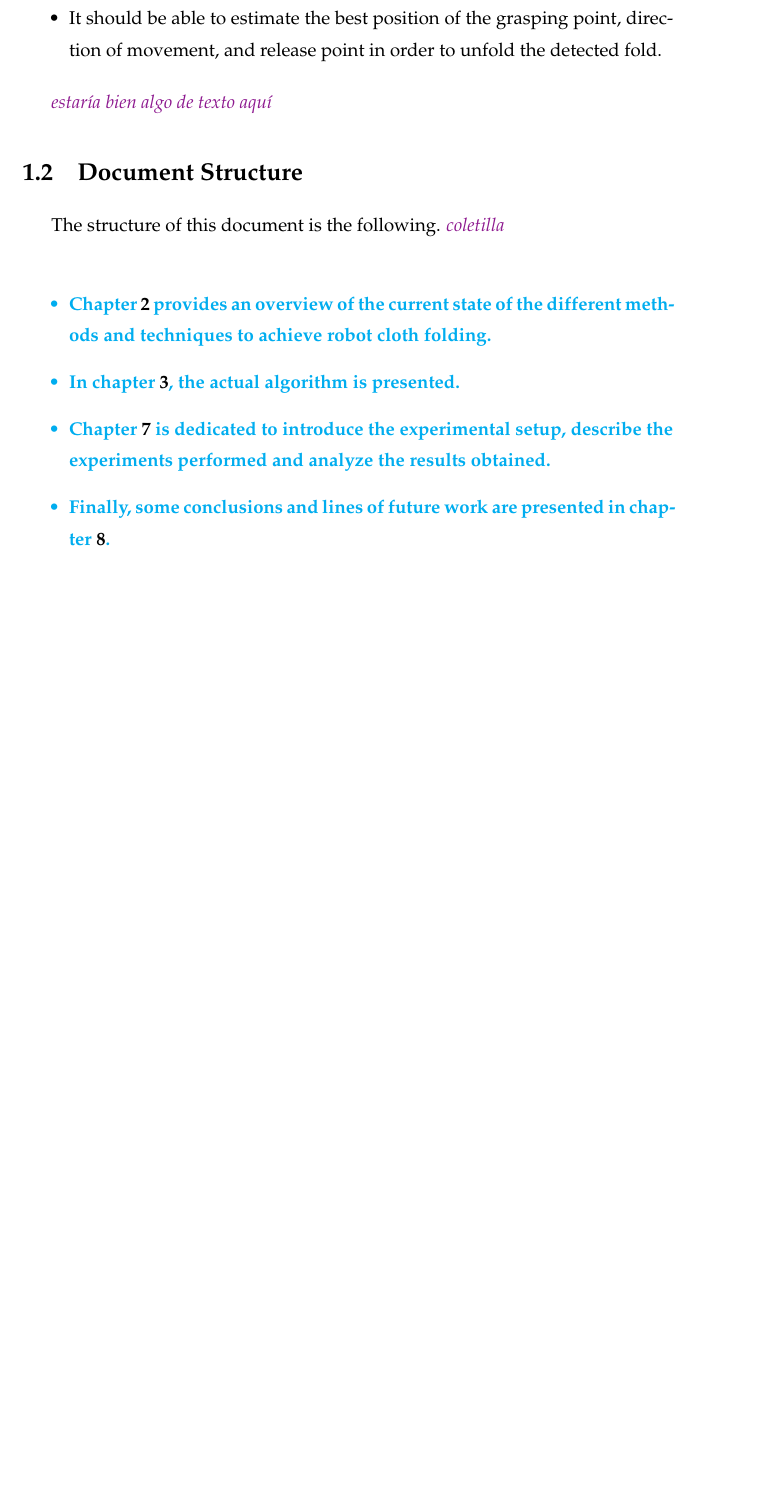
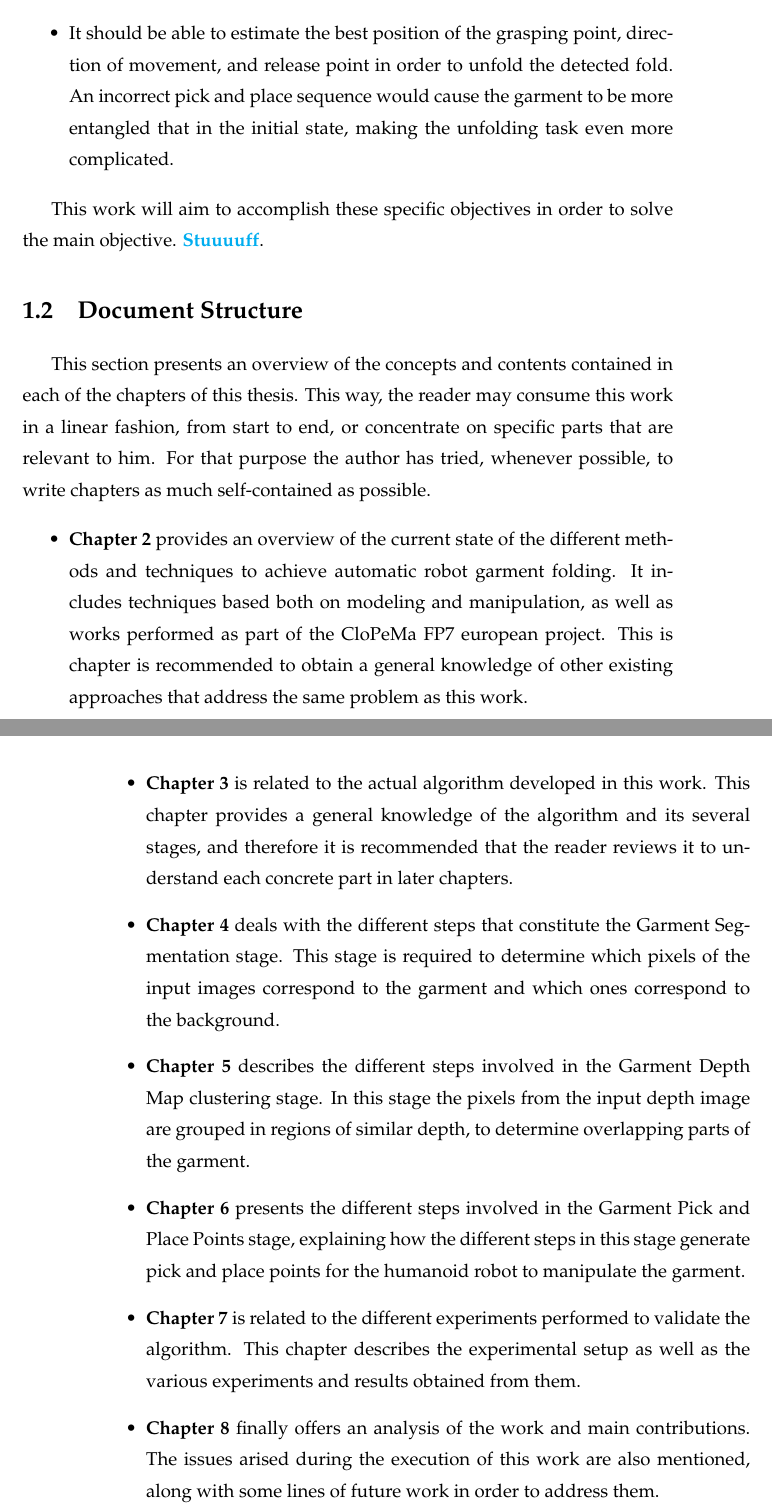
Before and after one commit to David-Estevez/master-thesis, a LaTeX thesis (master_thesis.tex, which reads introduction.tex): part of page 26 of 85 before the commit and two parts of pages 26 and 27 of 87 after it, the two joined at a grey line, cut so that both start at the same text, the shorter picture padded with empty space. Compiled offline with pdfLaTeX.

Commit message:
Improve introduction contents

```diff
--- a/introduction.tex
+++ b/introduction.tex
@@ -56,18 +52,22 @@ From the aforehead mentioned algorithm we can deduce the following specific obje
-	\item It should be able to estimate the best position of the grasping point, direction of movement, and release point in order to unfold the detected fold.
+	\item It should rely as little as possible in color or patterns present in the garment. This way, the algorithm is more robust and independent from the illumination conditions.
+	\item It should provide a general method of detecting folds in deformable objects without a prior model of the garment to be unfolded. The absence of a prior model allows the algorithm to work with any kind of textile article, much as humans work with deformable objects.
+	\item It should be able to estimate the best position of the grasping point, direction of movement, and release point in order to unfold the detected fold. An incorrect pick and place sequence would cause the garment to be more entangled that in the initial state, making the unfolding task even more complicated.
 \end{itemize}
 
-\juansays{estaría bien algo de texto aquí}
+
+This work will aim to accomplish these specific objectives in order to solve the main objective. \comment{Stuuuuff}.
 
 \section{Document Structure}
 \label{intro_structure}
 
-The structure of this document is the following. \juansays{coletilla}
+This section presents an overview of the concepts and contents contained in each of the chapters of this thesis. This way, the reader may consume this work in a linear fashion, from start to end, or concentrate on specific parts that are relevant to him. For that purpose the author has tried, whenever possible, to write chapters as much self-contained as possible.
 
-\comment{
 \begin{itemize}
-\item Chapter \ref{state_of_the_art} provides an overview of the current state of the different methods and techniques to achieve \comment{robot cloth folding}.
-\item In chapter \ref{architecture}, the actual algorithm is presented.
-\item Chapter \ref{experiments_and_results} is dedicated to introduce the experimental setup, describe the experiments performed and analyze the results obtained.
-\item Finally, some conclusions and lines of future work are presented in chapter \ref{conclusions_and_future_work}.
+\item \textbf{Chapter \ref{state_of_the_art}} provides an overview of the current state of the different methods and techniques to achieve automatic robot garment folding. It includes techniques based both on modeling and manipulation, as well as works performed as part of the CloPeMa FP7 european project. This is chapter is recommended to obtain a general knowledge of other existing approaches that address the same problem as this work.
+\item \textbf{Chapter \ref{architecture}} is related to the actual algorithm developed in this work. This chapter provides a general knowledge of the algorithm and its several stages, and therefore it is recommended that the reader reviews it to understand each concrete part in later chapters.
+\item \textbf{Chapter \ref{garment_segmentation}} deals with the different steps that constitute the Garment Segmentation stage. This stage is required to determine which pixels of the input images correspond to the garment and which ones correspond to the background.
+\item \textbf{Chapter \ref{garment_clustering}} describes the different steps involved in the Garment Depth Map clustering stage. In this stage the pixels from the input depth image are grouped in regions of similar depth, to determine overlapping parts of the garment.
+\item \textbf{Chapter \ref{pick_and_place}} presents the different steps involved in the Garment Pick and Place Points stage, explaining how the different steps in this stage generate pick and place points for the humanoid robot to manipulate the garment.
+\item \textbf{Chapter \ref{experiments_and_results}} is related to the different experiments performed to validate the algorithm. This chapter describes the experimental setup as well as the various experiments and results obtained from them.
+\item \textbf{Chapter \ref{conclusions_and_future_work}} finally offers an analysis of the work and main contributions. The issues arised during the execution of this work are also mentioned, along with some lines of future work in order to address them.
 \end{itemize}
-}
```
Also changed, not shown: algorithm_03.tex (+3 -3 lines), introduction.tex (10 more changed lines).
